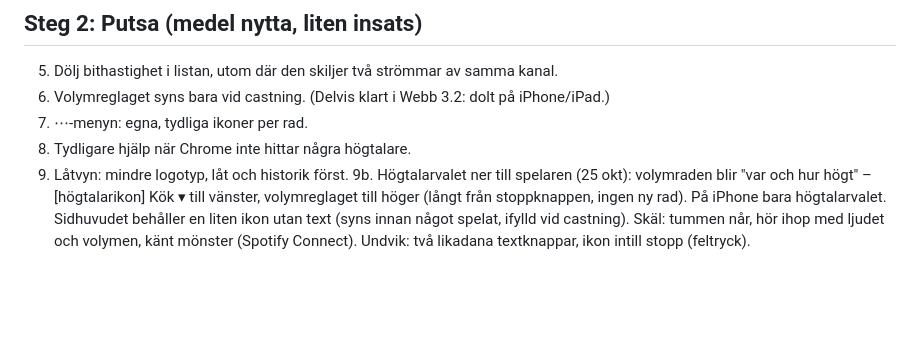
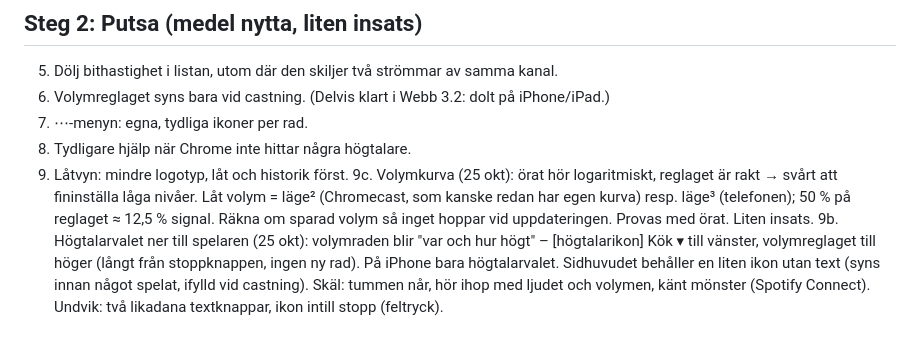
Before and after one commit to johronski/RadioCast, a Markdown page: ANDRINGSFORSLAG.md, the part around the change. GitHub-like rendering; blank space fills up the shorter version.

Commit message:
Ändringsförslag: volymkurva
Co-Authored-By: Claude Opus 5.5 <noreply@anthropic.com>
Claude-Session: https://claude.ai/code/session_014WrhXJ9qiGtKLPSC4baYmJ

```diff
--- a/ANDRINGSFORSLAG.md
+++ b/ANDRINGSFORSLAG.md
@@ -16,6 +16,7 @@ Grundlista efter språk, högtalarknapp i sidhuvudet (sortering/redigering i ⋯
 7. ⋯-menyn: egna, tydliga ikoner per rad.
 8. Tydligare hjälp när Chrome inte hittar några högtalare.
 9. Låtvyn: mindre logotyp, låt och historik först.
+9c. Volymkurva (25 okt): örat hör logaritmiskt, reglaget är rakt → svårt att fininställa låga nivåer. Låt volym = läge² (Chromecast, som kanske redan har egen kurva) resp. läge³ (telefonen); 50 % på reglaget ≈ 12,5 % signal. Räkna om sparad volym så inget hoppar vid uppdateringen. Provas med örat. Liten insats.
 9b. Högtalarvalet ner till spelaren (25 okt): volymraden blir "var och hur högt" – [högtalarikon] Kök ▾ till vänster, volymreglaget till höger (långt från stoppknappen, ingen ny rad). På iPhone bara högtalarvalet. Sidhuvudet behåller en liten ikon utan text (syns innan något spelat, ifylld vid castning). Skäl: tummen når, hör ihop med ljudet och volymen, känt mönster (Spotify Connect). Undvik: två likadana textknappar, ikon intill stopp (feltryck).
 
 ## Steg 3: Mer innehåll (medel nytta, medel insats)
```
